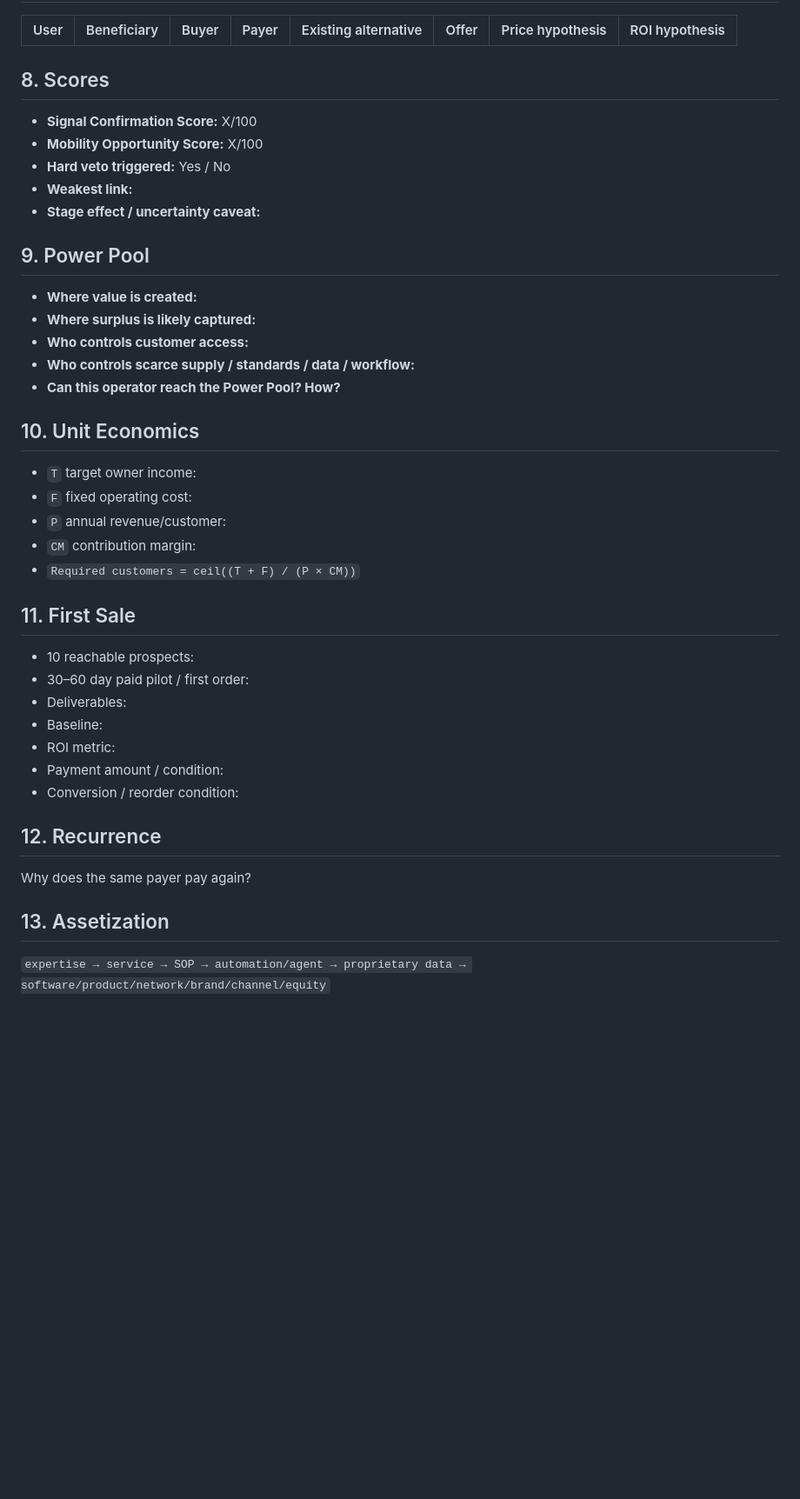
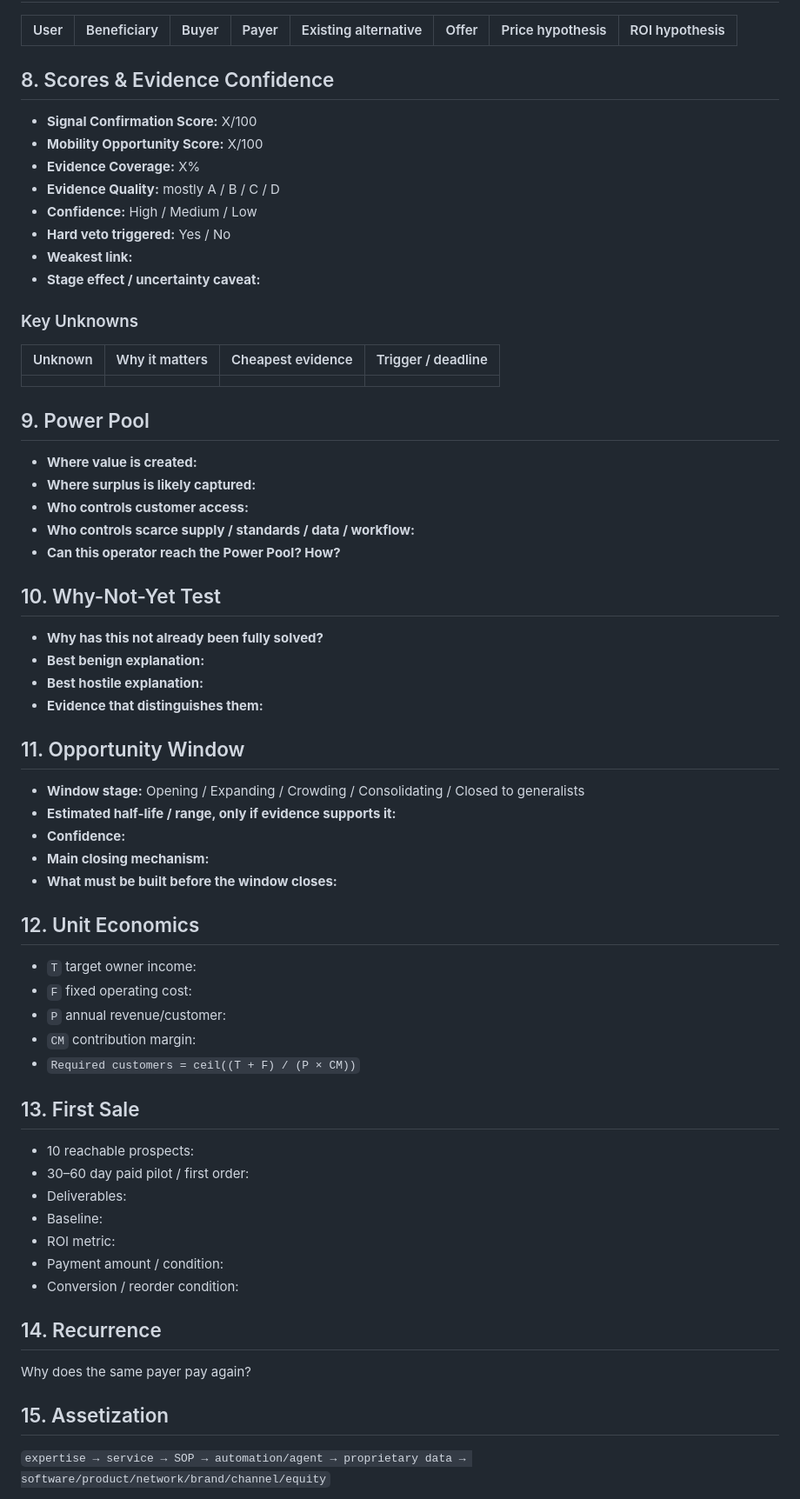
Before and after one commit to jupiterx0910/finding-mobility-opportunities, a Markdown page: references/output-template.md, the part around one of its changes. Shown at 87% size. Rendered like a GitHub page; blank space fills up the shorter version.

Commit message:
feat: add confidence and timing to output template

```diff
--- a/references/output-template.md
+++ b/references/output-template.md
@@ -76,13 +75,22 @@
 | User | Beneficiary | Buyer | Payer | Existing alternative | Offer | Price hypothesis | ROI hypothesis |
 |---|---|---|---|---|---|---|---|
 
-## 8. Scores
+## 8. Scores & Evidence Confidence
 
 - **Signal Confirmation Score:** X/100
 - **Mobility Opportunity Score:** X/100
+- **Evidence Coverage:** X%
+- **Evidence Quality:** mostly A / B / C / D
+- **Confidence:** High / Medium / Low
 - **Hard veto triggered:** Yes / No
 - **Weakest link:**
 - **Stage effect / uncertainty caveat:**
+
+### Key Unknowns
+
+| Unknown | Why it matters | Cheapest evidence | Trigger / deadline |
+|---|---|---|---|
+| | | | |
 
 ## 9. Power Pool
 
@@ -92,7 +100,22 @@
 - **Who controls scarce supply / standards / data / workflow:**
 - **Can this operator reach the Power Pool? How?**
 
-## 10. Unit Economics
+## 10. Why-Not-Yet Test
+
+- **Why has this not already been fully solved?**
+- **Best benign explanation:**
+- **Best hostile explanation:**
+- **Evidence that distinguishes them:**
+
+## 11. Opportunity Window
+
+- **Window stage:** Opening / Expanding / Crowding / Consolidating / Closed to generalists
+- **Estimated half-life / range, only if evidence supports it:**
+- **Confidence:**
+- **Main closing mechanism:**
+- **What must be built before the window closes:**
+
+## 12. Unit Economics
 
 - `T` target owner income:
 - `F` fixed operating cost:
@@ -100,7 +123,7 @@
 - `CM` contribution margin:
 - `Required customers = ceil((T + F) / (P × CM))`
 
-## 11. First Sale
+## 13. First Sale
 
 - 10 reachable prospects:
 - 30–60 day paid pilot / first order:
@@ -110,11 +133,11 @@
 - Payment amount / condition:
 - Conversion / reorder condition:
 
-## 12. Recurrence
+## 14. Recurrence
 
 Why does the same payer pay again?
 
-## 13. Assetization
+## 15. Assetization
 
 `expertise → service → SOP → automation/agent → proprietary data → software/product/network/brand/channel/equity`
 
```
Also changed, not shown: other parts of references/output-template.md (+5 -4 lines).
